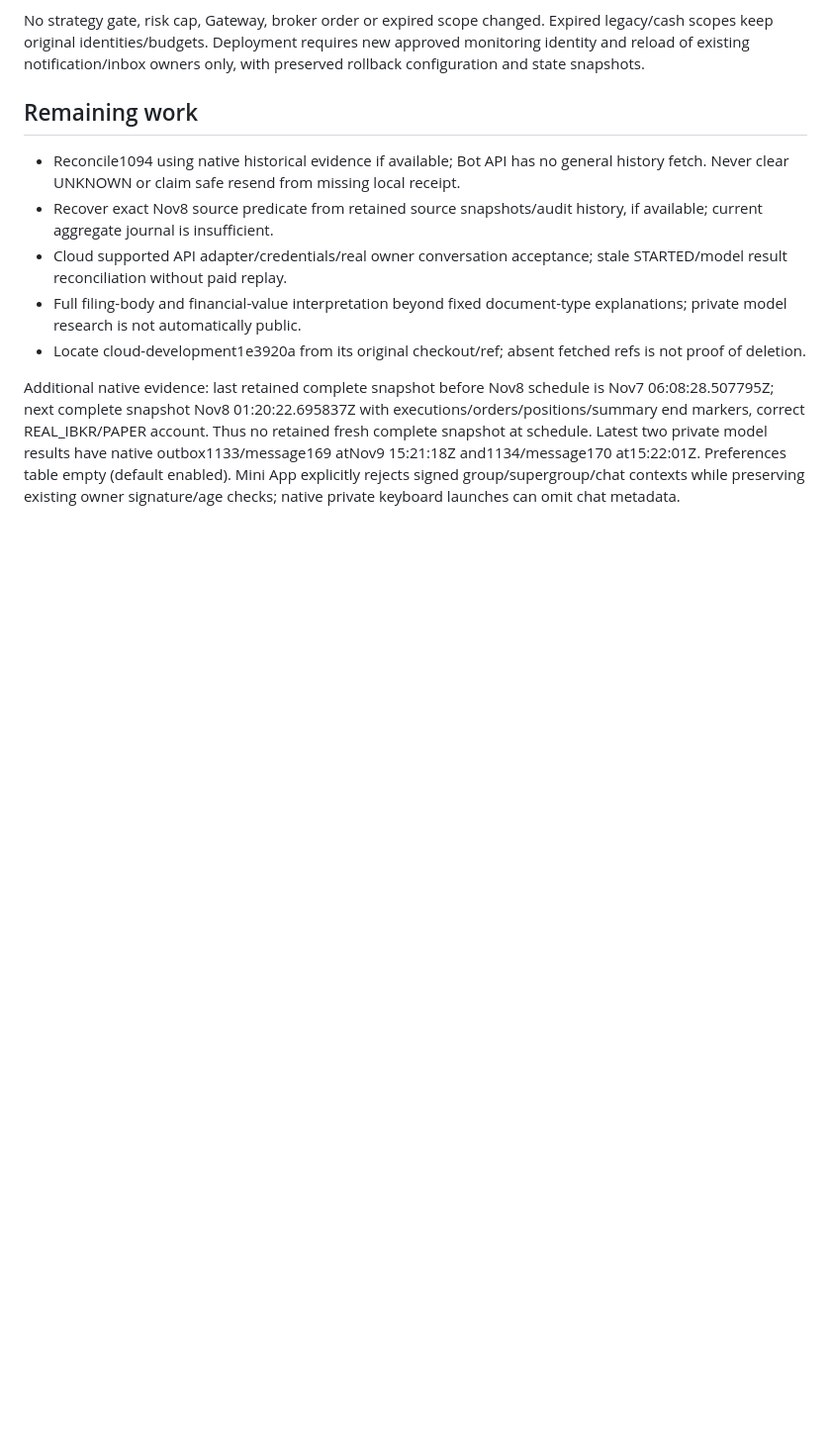
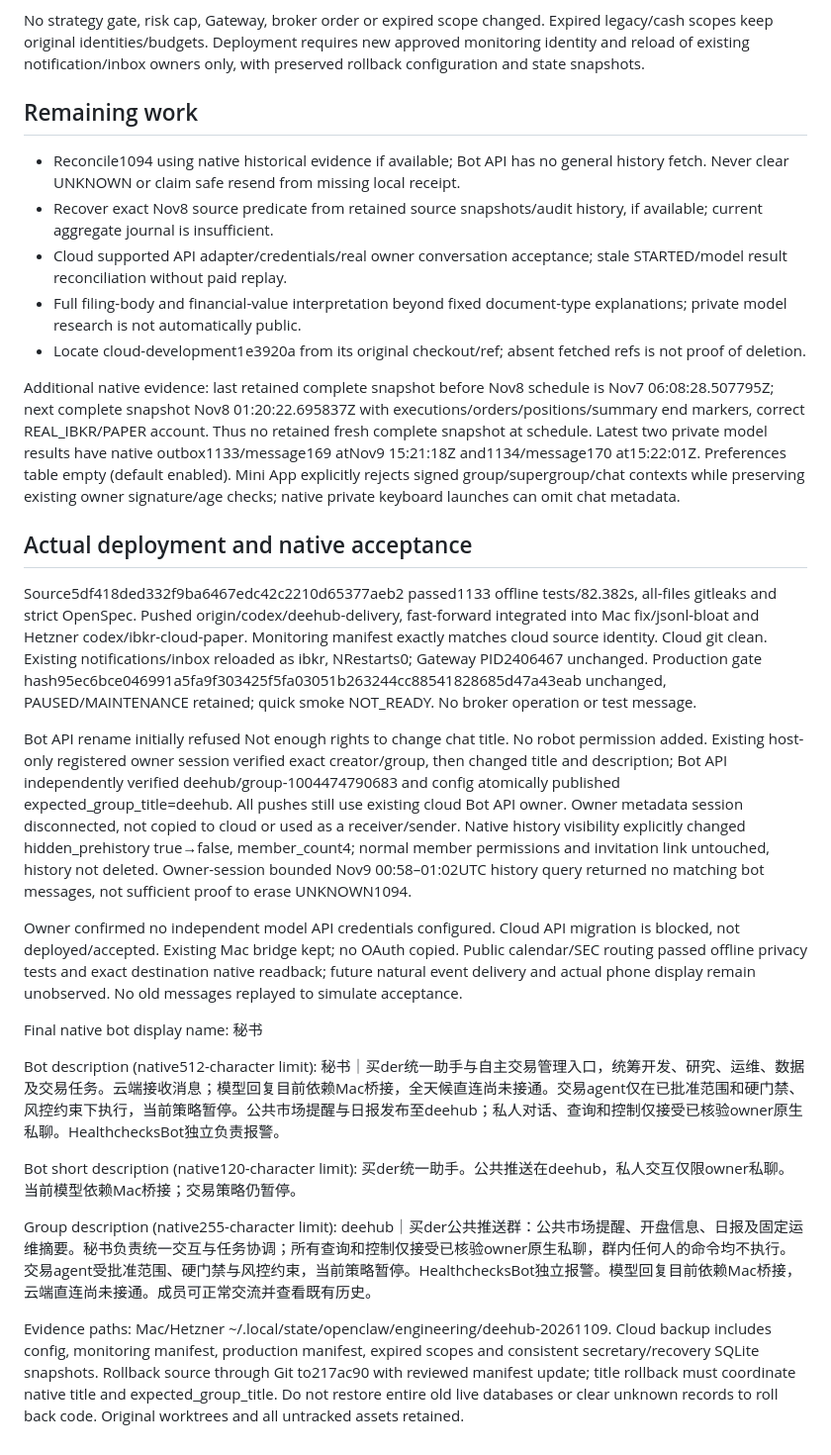
Before and after one commit to liuhaitian888-wq/openclaw-ibkr-paper-trading, a Markdown page: docs/production-audit/DEEHub_20261109.md, the part around the change. Shown at 99% size. GitHub-like rendering; blank space fills up the shorter version.

Commit message:
docs: record deehub native acceptance and unresolved delivery and model blockers

```diff
--- a/docs/production-audit/DEEHub_20261109.md
+++ b/docs/production-audit/DEEHub_20261109.md
@@ -29,3 +29,24 @@ No strategy gate, risk cap, Gateway, broker order or expired scope changed. Expi
 - Locate cloud-development1e3920a from its original checkout/ref; absent fetched refs is not proof of deletion.
 
 Additional native evidence: last retained complete snapshot before Nov8 schedule is Nov7 06:08:28.507795Z; next complete snapshot Nov8 01:20:22.695837Z with executions/orders/positions/summary end markers, correct REAL_IBKR/PAPER account. Thus no retained fresh complete snapshot at schedule. Latest two private model results have native outbox1133/message169 atNov9 15:21:18Z and1134/message170 at15:22:01Z. Preferences table empty (default enabled). Mini App explicitly rejects signed group/supergroup/chat contexts while preserving existing owner signature/age checks; native private keyboard launches can omit chat metadata.
+
+## Actual deployment and native acceptance
+
+Source5df418ded332f9ba6467edc42c2210d65377aeb2 passed1133 offline tests/82.382s, all-files gitleaks and strict OpenSpec. Pushed origin/codex/deehub-delivery, fast-forward integrated into Mac fix/jsonl-bloat and Hetzner codex/ibkr-cloud-paper. Monitoring manifest exactly matches cloud source identity. Cloud git clean. Existing notifications/inbox reloaded as ibkr, NRestarts0; Gateway PID2406467 unchanged. Production gate hash95ec6bce046991a5fa9f303425f5fa03051b263244cc88541828685d47a43eab unchanged, PAUSED/MAINTENANCE retained; quick smoke NOT_READY. No broker operation or test message.
+
+Bot API rename initially refused Not enough rights to change chat title. No robot permission added. Existing host-only registered owner session verified exact creator/group, then changed title and description; Bot API independently verified deehub/group-1004474790683 and config atomically published expected_group_title=deehub. All pushes still use existing cloud Bot API owner. Owner metadata session disconnected, not copied to cloud or used as a receiver/sender. Native history visibility explicitly changed hidden_prehistory true→false, member_count4; normal member permissions and invitation link untouched, history not deleted. Owner-session bounded Nov9 00:58–01:02UTC history query returned no matching bot messages, not sufficient proof to erase UNKNOWN1094.
+
+Owner confirmed no independent model API credentials configured. Cloud API migration is blocked, not deployed/accepted. Existing Mac bridge kept; no OAuth copied. Public calendar/SEC routing passed offline privacy tests and exact destination native readback; future natural event delivery and actual phone display remain unobserved. No old messages replayed to simulate acceptance.
+
+Final native bot display name: 秘书
+
+Bot description (native512-character limit):
+秘书｜买der统一助手与自主交易管理入口，统筹开发、研究、运维、数据及交易任务。云端接收消息；模型回复目前依赖Mac桥接，全天候直连尚未接通。交易agent仅在已批准范围和硬门禁、风控约束下执行，当前策略暂停。公共市场提醒与日报发布至deehub；私人对话、查询和控制仅接受已核验owner原生私聊。HealthchecksBot独立负责报警。
+
+Bot short description (native120-character limit):
+买der统一助手。公共推送在deehub，私人交互仅限owner私聊。当前模型依赖Mac桥接；交易策略仍暂停。
+
+Group description (native255-character limit):
+deehub｜买der公共推送群：公共市场提醒、开盘信息、日报及固定运维摘要。秘书负责统一交互与任务协调；所有查询和控制仅接受已核验owner原生私聊，群内任何人的命令均不执行。交易agent受批准范围、硬门禁与风控约束，当前策略暂停。HealthchecksBot独立报警。模型回复目前依赖Mac桥接，云端直连尚未接通。成员可正常交流并查看既有历史。
+
+Evidence paths: Mac/Hetzner ~/.local/state/openclaw/engineering/deehub-20261109. Cloud backup includes config, monitoring manifest, production manifest, expired scopes and consistent secretary/recovery SQLite snapshots. Rollback source through Git to217ac90 with reviewed manifest update; title rollback must coordinate native title and expected_group_title. Do not restore entire old live databases or clear unknown records to roll back code. Original worktrees and all untracked assets retained.
```
Also changed, not shown: .der/context/task-closeout.md (+4 -0 lines), 1 other file.
